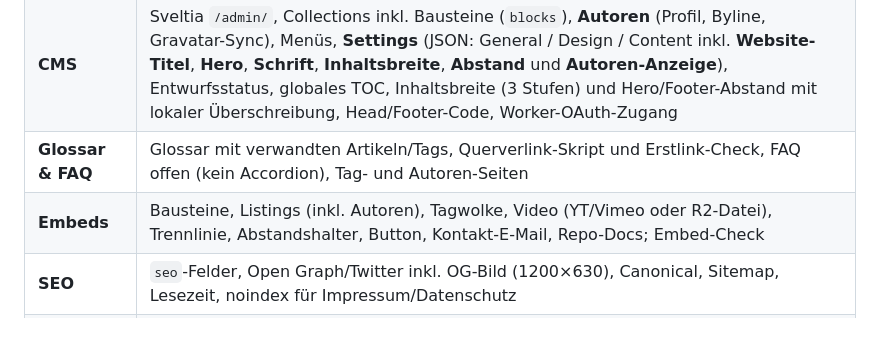
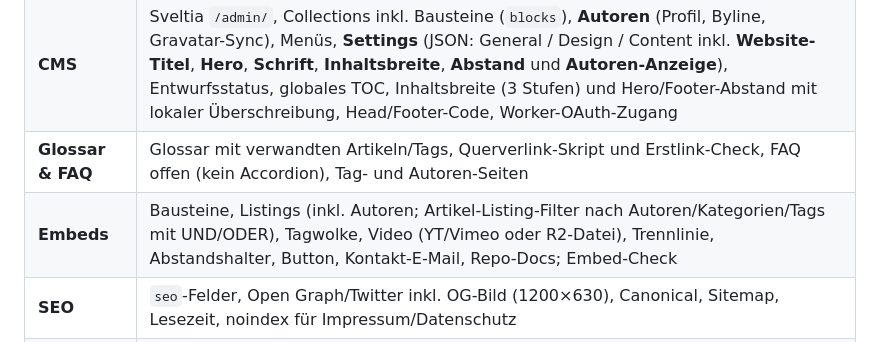
Before and after one commit to platomat/hautoo, a Markdown page: README.md, the part around the change. Drawn GitHub-style.

Commit message:
docs(features): Artikel-Listing-Filter (#78) in der README-Featureliste.

```diff
--- a/README.md
+++ b/README.md
@@ -25,7 +25,7 @@ Kurzliste dessen, was auf `main` schon umgesetzt ist (Details und Erläuterungen
 | **Inhalte** | 22 Screencast-Folgen als Artikel, statische Pages, Features-Seite, Redaktionsregeln in `docs/redaktion/` |
 | **CMS** | Sveltia `/admin/`, Collections inkl. Bausteine (`blocks`), **Autoren** (Profil, Byline, Gravatar-Sync), Menüs, **Settings** (JSON: General / Design / Content inkl. **Website-Titel**, **Hero**, **Schrift**, **Inhaltsbreite**, **Abstand** und **Autoren-Anzeige**), Entwurfsstatus, globales TOC, Inhaltsbreite (3 Stufen) und Hero/Footer-Abstand mit lokaler Überschreibung, Head/Footer-Code, Worker-OAuth-Zugang |
 | **Glossar & FAQ** | Glossar mit verwandten Artikeln/Tags, Querverlink-Skript und Erstlink-Check, FAQ offen (kein Accordion), Tag- und Autoren-Seiten |
-| **Embeds** | Bausteine, Listings (inkl. Autoren), Tagwolke, Video (YT/Vimeo oder R2-Datei), Trennlinie, Abstandshalter, Button, Kontakt-E-Mail, Repo-Docs; Embed-Check |
+| **Embeds** | Bausteine, Listings (inkl. Autoren; Artikel-Listing-Filter nach Autoren/Kategorien/Tags mit UND/ODER), Tagwolke, Video (YT/Vimeo oder R2-Datei), Trennlinie, Abstandshalter, Button, Kontakt-E-Mail, Repo-Docs; Embed-Check |
 | **SEO** | `seo`-Felder, Open Graph/Twitter inkl. OG-Bild (1200×630), Canonical, Sitemap, Lesezeit, noindex für Impressum/Datenschutz |
 | **Suche & UI** | MiniSearch im Header, Artikel-Übersicht mit Listing-Embed und Kartenfeldern, Seitenleiste mit Kategorie-Tree und Tags |
 | **Design** | Dark Theme mit CSS-Variablen, Breakpoints, **Sticky Header**, **Hero**, **Schrift** (Fließtext/Überschriften, Basisgröße, H1–H6; Build lädt von Fontsource/jsDelivr, Auslieferung lokal), Inhaltsbreite 3 Stufen, Abstand Hero/Footer pro Collection, UI-Icons (Brotkrumen-Haus, Kategorie, Permalink), externe Links mit Pfeil-Indikator (nicht Header/Footer), Vollbild-Hintergrund, **Bildnachweise** auf dem Impressum |
```
